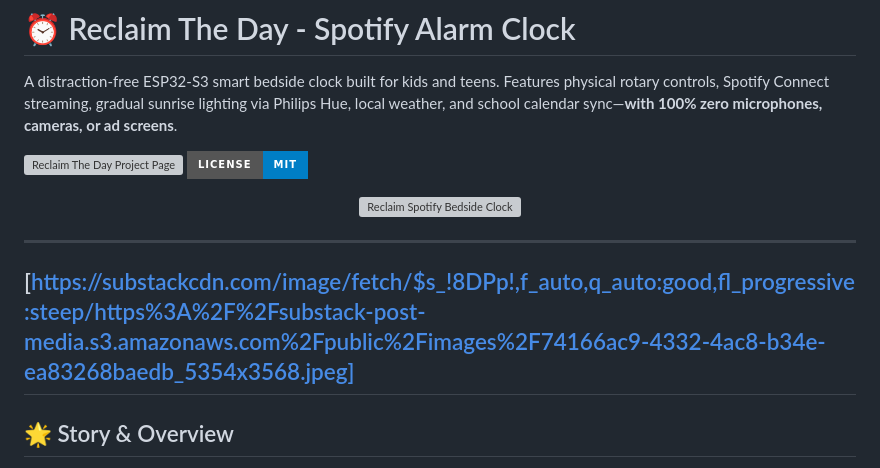
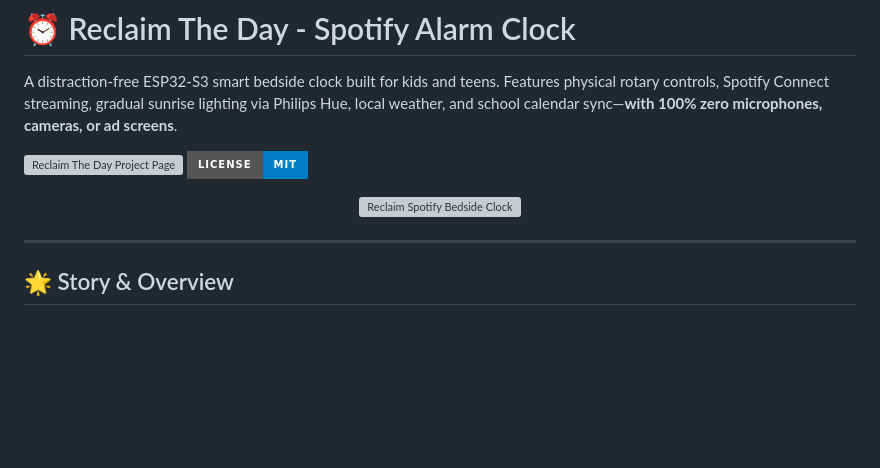
Before and after one commit to pneedleman/reclaim-spotify-clock, a Markdown page: README.md, the part around one of its changes. Rendered like a GitHub page; badges without logos; blank space fills up the shorter version; grey boxes are pictures that could not be loaded.

```diff
--- a/README.md
+++ b/README.md
@@ -11,8 +11,6 @@ A distraction-free ESP32-S3 smart bedside clock built for kids and teens. Featur
 
 ---
 
-[https://substackcdn.com/image/fetch/$s_!8DPp!,f_auto,q_auto:good,fl_progressive:steep/https%3A%2F%2Fsubstack-post-media.s3.amazonaws.com%2Fpublic%2Fimages%2F74166ac9-4332-4ac8-b34e-ea83268baedb_5354x3568.jpeg]
----
 
 ## 🌟 Story & Overview
 
```
Also changed, not shown: other parts of README.md (+1 -1 lines).
